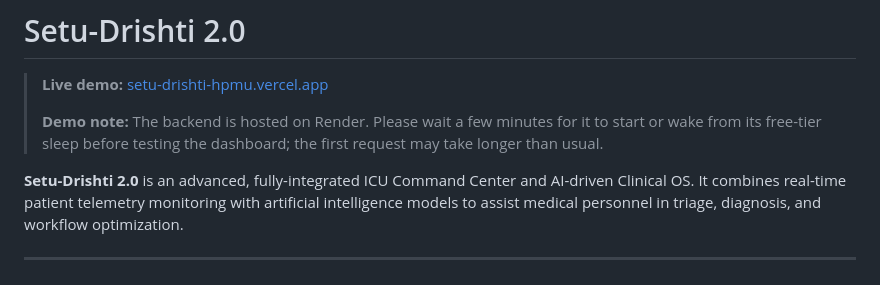
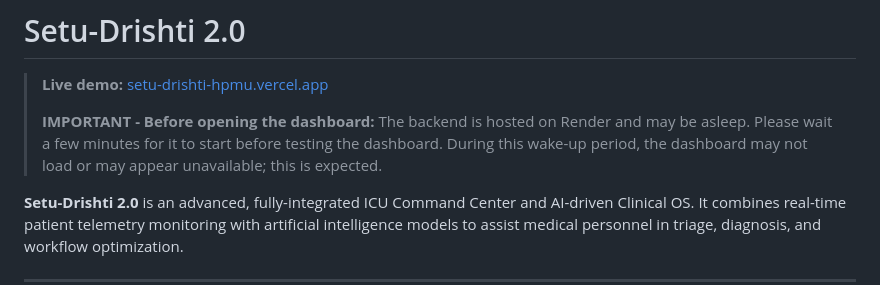
Before and after one commit to piverine/SetuDrishti, a Markdown page: README.md, the part around the change. GitHub-like rendering.

```diff
--- a/README.md
+++ b/README.md
@@ -2,7 +2,7 @@
 
 > **Live demo:** [setu-drishti-hpmu.vercel.app](https://setu-drishti-hpmu.vercel.app/)
 >
-> **Demo note:** The backend is hosted on Render. Please wait a few minutes for it to start or wake from its free-tier sleep before testing the dashboard; the first request may take longer than usual.
+> **IMPORTANT - Before opening the dashboard:** The backend is hosted on Render and may be asleep. Please wait a few minutes for it to start before testing the dashboard. During this wake-up period, the dashboard may not load or may appear unavailable; this is expected.
 
 **Setu-Drishti 2.0** is an advanced, fully-integrated ICU Command Center and AI-driven Clinical OS. It combines real-time patient telemetry monitoring with artificial intelligence models to assist medical personnel in triage, diagnosis, and workflow optimization.
 
```
